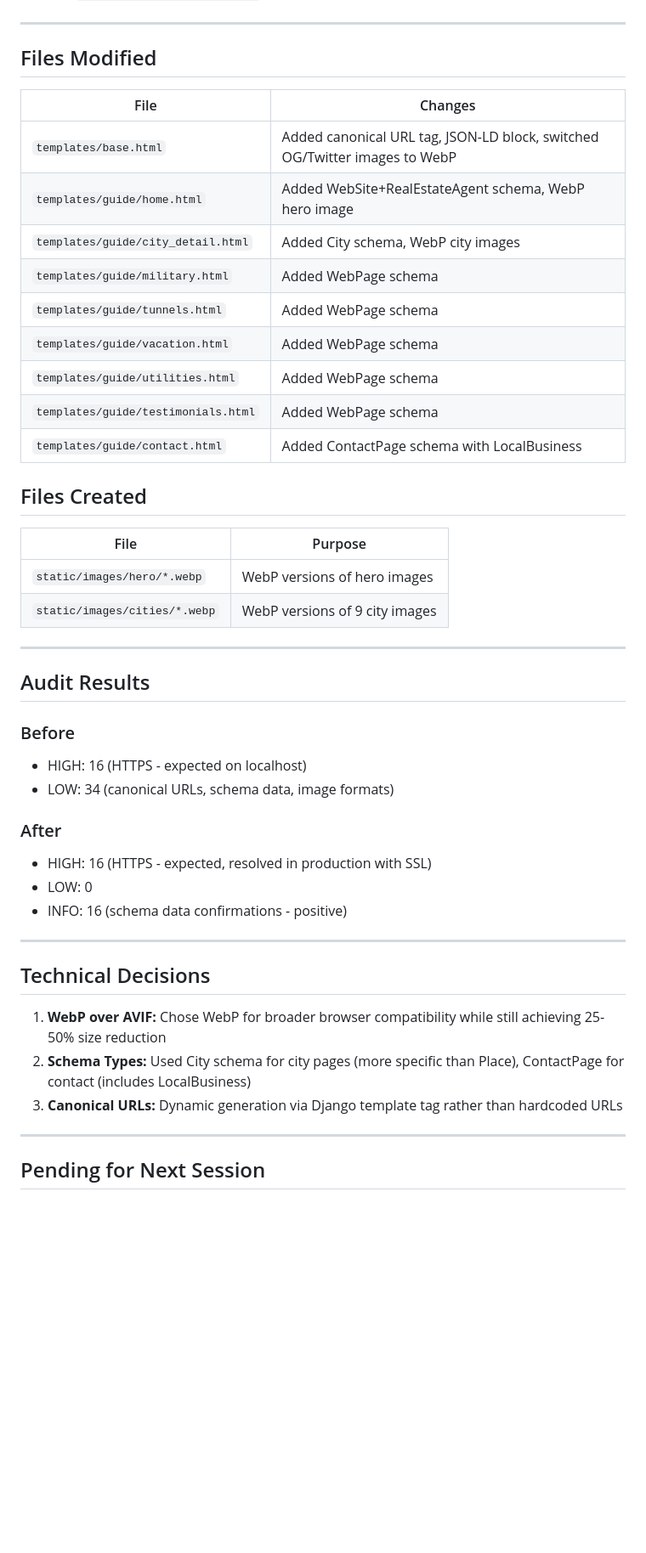
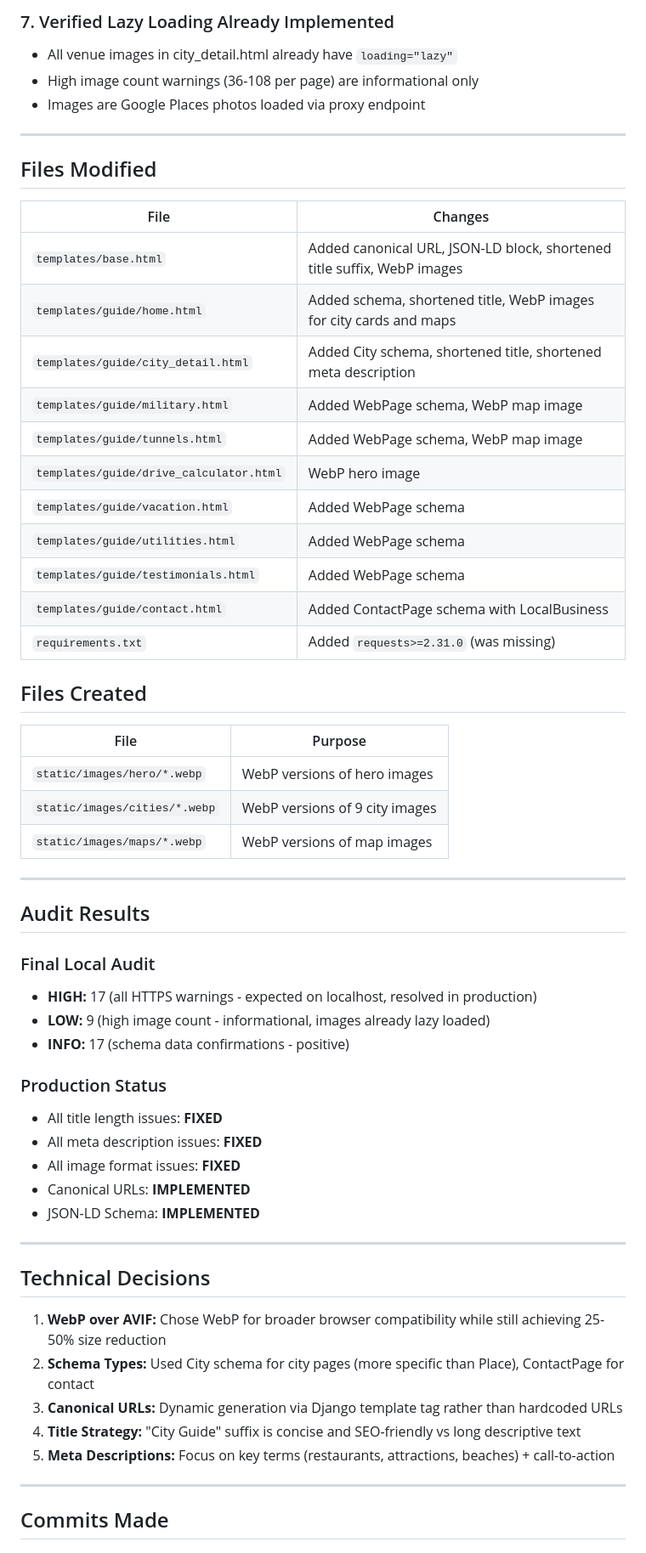
Before and after one commit to iXanadu/abouthr, a Markdown page: claude/session_progress/2026-01-31_seo_audit_fixes.md, the part around one of its changes. Shown at 85% size. GitHub-like rendering; blank space fills up the shorter version.

```diff
--- a/claude/session_progress/2026-01-31_seo_audit_fixes.md
+++ b/claude/session_progress/2026-01-31_seo_audit_fixes.md
@@ -38,3 +55,7 @@ Added schema.org markup to all pages:
+### 7. Verified Lazy Loading Already Implemented
+- All venue images in city_detail.html already have `loading="lazy"`
+- High image count warnings (36-108 per page) are informational only
+- Images are Google Places photos loaded via proxy endpoint
 
 ---
 
@@ -42,15 +63,17 @@ Added schema.org markup to all pages:
 
 | File | Changes |
 |------|---------|
-| `templates/base.html` | Added canonical URL tag, JSON-LD block, switched OG/Twitter images to WebP |
-| `templates/guide/home.html` | Added WebSite+RealEstateAgent schema, WebP hero image |
-| `templates/guide/city_detail.html` | Added City schema, WebP city images |
-| `templates/guide/military.html` | Added WebPage schema |
-| `templates/guide/tunnels.html` | Added WebPage schema |
+| `templates/base.html` | Added canonical URL, JSON-LD block, shortened title suffix, WebP images |
+| `templates/guide/home.html` | Added schema, shortened title, WebP images for city cards and maps |
+| `templates/guide/city_detail.html` | Added City schema, shortened title, shortened meta description |
+| `templates/guide/military.html` | Added WebPage schema, WebP map image |
+| `templates/guide/tunnels.html` | Added WebPage schema, WebP map image |
+| `templates/guide/drive_calculator.html` | WebP hero image |
 | `templates/guide/vacation.html` | Added WebPage schema |
 | `templates/guide/utilities.html` | Added WebPage schema |
 | `templates/guide/testimonials.html` | Added WebPage schema |
 | `templates/guide/contact.html` | Added ContactPage schema with LocalBusiness |
+| `requirements.txt` | Added `requests>=2.31.0` (was missing) |
 
 ## Files Created
 
@@ -58,29 +81,35 @@ Added schema.org markup to all pages:
 |------|---------|
 | `static/images/hero/*.webp` | WebP versions of hero images |
 | `static/images/cities/*.webp` | WebP versions of 9 city images |
+| `static/images/maps/*.webp` | WebP versions of map images |
 
 ---
 
 ## Audit Results
 
-### Before
-- HIGH: 16 (HTTPS - expected on localhost)
-- LOW: 34 (canonical URLs, schema data, image formats)
+### Final Local Audit
+- **HIGH:** 17 (all HTTPS warnings - expected on localhost, resolved in production)
+- **LOW:** 9 (high image count - informational, images already lazy loaded)
+- **INFO:** 17 (schema data confirmations - positive)
 
-### After
-- HIGH: 16 (HTTPS - expected, resolved in production with SSL)
-- LOW: 0
-- INFO: 16 (schema data confirmations - positive)
+### Production Status
+- All title length issues: **FIXED**
+- All meta description issues: **FIXED**
+- All image format issues: **FIXED**
+- Canonical URLs: **IMPLEMENTED**
+- JSON-LD Schema: **IMPLEMENTED**
 
 ---
 
 ## Technical Decisions
 
 1. **WebP over AVIF:** Chose WebP for broader browser compatibility while still achieving 25-50% size reduction
-2. **Schema Types:** Used City schema for city pages (more specific than Place), ContactPage for contact (includes LocalBusiness)
+2. **Schema Types:** Used City schema for city pages (more specific than Place), ContactPage for contact
 3. **Canonical URLs:** Dynamic generation via Django template tag rather than hardcoded URLs
+4. **Title Strategy:** "City Guide" suffix is concise and SEO-friendly vs long descriptive text
+5. **Meta Descriptions:** Focus on key terms (restaurants, attractions, beaches) + call-to-action
 
 ---
 
-## Pending for Next Session
+## Commits Made
 
```
Also changed, not shown: other parts of claude/session_progress/2026-01-31_seo_audit_fixes.md (+54 -9 lines), claude/CODEBASE_STATE.md (+16 -2 lines), claude/CONTEXT_MEMORY.md (+23 -7 lines).
